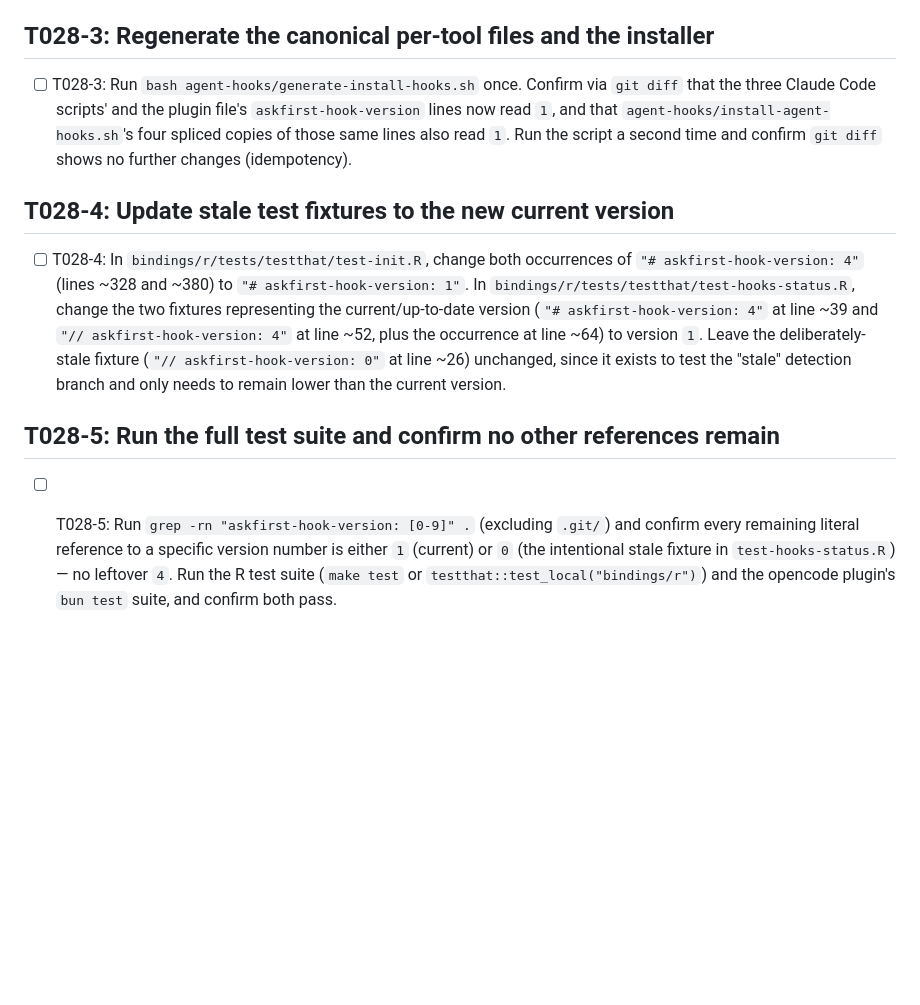
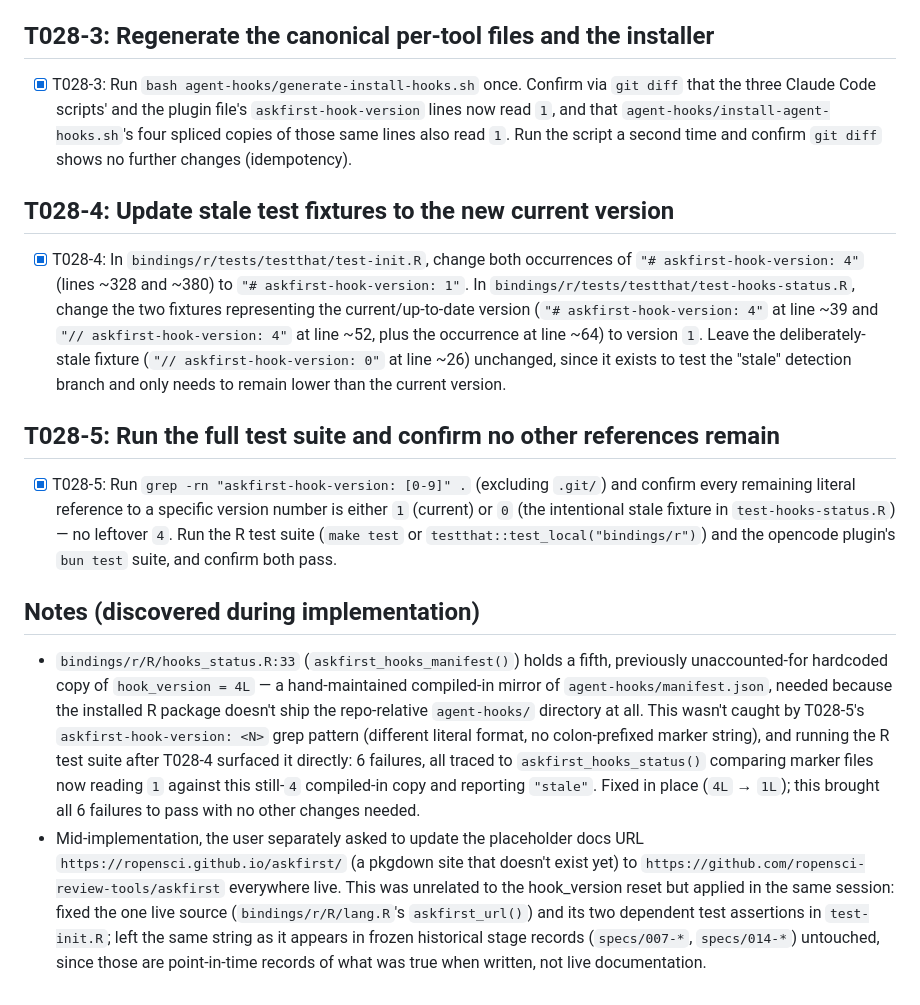
Before and after one commit to ropensci-review-tools/askfirst, a Markdown page: specs/028-reset-hook-version/tasks.md, the part around one of its changes. Rendered like a GitHub page; blank space fills up the shorter version.

Commit message:
028: Mark tasks.md complete
Records task completion and implementation notes for the hook_version
reset; code changes are staged separately.

Co-Authored-By: Claude Sonnet 5 <noreply@anthropic.com>

```diff
--- a/specs/028-reset-hook-version/tasks.md
+++ b/specs/028-reset-hook-version/tasks.md
@@ -32,7 +32,7 @@ git_hash: 890fc451edc257dc0f79c69b39f6d9af0d446228
   existing `agent-hooks/manifest.json` entry there.
 
 ## T028-3: Regenerate the canonical per-tool files and the installer
-- [ ] T028-3: Run `bash agent-hooks/generate-install-hooks.sh` once. Confirm
+- [x] T028-3: Run `bash agent-hooks/generate-install-hooks.sh` once. Confirm
   via `git diff` that the three Claude Code scripts' and the plugin file's
   `askfirst-hook-version` lines now read `1`, and that
   `agent-hooks/install-agent-hooks.sh`'s four spliced copies of those same
@@ -40,7 +40,7 @@ git_hash: 890fc451edc257dc0f79c69b39f6d9af0d446228
   shows no further changes (idempotency).
 
 ## T028-4: Update stale test fixtures to the new current version
-- [ ] T028-4: In `bindings/r/tests/testthat/test-init.R`, change both
+- [x] T028-4: In `bindings/r/tests/testthat/test-init.R`, change both
   occurrences of `"# askfirst-hook-version: 4"` (lines ~328 and ~380) to
   `"# askfirst-hook-version: 1"`. In
   `bindings/r/tests/testthat/test-hooks-status.R`, change the two fixtures
@@ -52,9 +52,32 @@ git_hash: 890fc451edc257dc0f79c69b39f6d9af0d446228
   than the current version.
 
 ## T028-5: Run the full test suite and confirm no other references remain
-- [ ] T028-5: Run `grep -rn "askfirst-hook-version: [0-9]" .` (excluding
+- [x] T028-5: Run `grep -rn "askfirst-hook-version: [0-9]" .` (excluding
   `.git/`) and confirm every remaining literal reference to a specific
   version number is either `1` (current) or `0` (the intentional stale
   fixture in `test-hooks-status.R`) — no leftover `4`. Run the R test suite
   (`make test` or `testthat::test_local("bindings/r")`) and the opencode
   plugin's `bun test` suite, and confirm both pass.
+
+## Notes (discovered during implementation)
+- `bindings/r/R/hooks_status.R:33` (`askfirst_hooks_manifest()`) holds a
+  fifth, previously unaccounted-for hardcoded copy of `hook_version = 4L` —
+  a hand-maintained compiled-in mirror of `agent-hooks/manifest.json`,
+  needed because the installed R package doesn't ship the repo-relative
+  `agent-hooks/` directory at all. This wasn't caught by T028-5's
+  `askfirst-hook-version: <N>` grep pattern (different literal format, no
+  colon-prefixed marker string), and running the R test suite after T028-4
+  surfaced it directly: 6 failures, all traced to `askfirst_hooks_status()`
+  comparing marker files now reading `1` against this still-`4` compiled-in
+  copy and reporting `"stale"`. Fixed in place (`4L` → `1L`); this brought
+  all 6 failures to pass with no other changes needed.
+- Mid-implementation, the user separately asked to update the placeholder
+  docs URL `https://ropensci.github.io/askfirst/` (a pkgdown site that
+  doesn't exist yet) to `https://github.com/ropensci-review-tools/askfirst`
+  everywhere live. This was unrelated to the hook_version reset but applied
+  in the same session: fixed the one live source
+  (`bindings/r/R/lang.R`'s `askfirst_url()`) and its two dependent test
+  assertions in `test-init.R`; left the same string as it appears in frozen
+  historical stage records (`specs/007-*`, `specs/014-*`) untouched, since
+  those are point-in-time records of what was true when written, not live
+  documentation.
```
Also changed, not shown: other parts of specs/028-reset-hook-version/tasks.md (+2 -2 lines).
